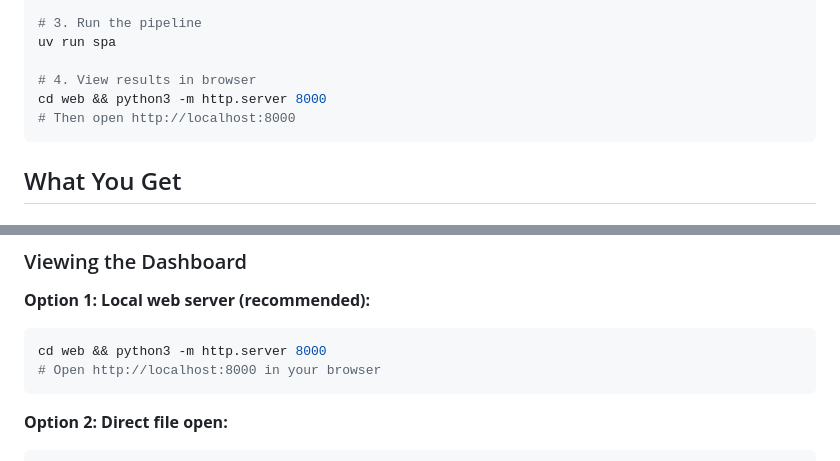
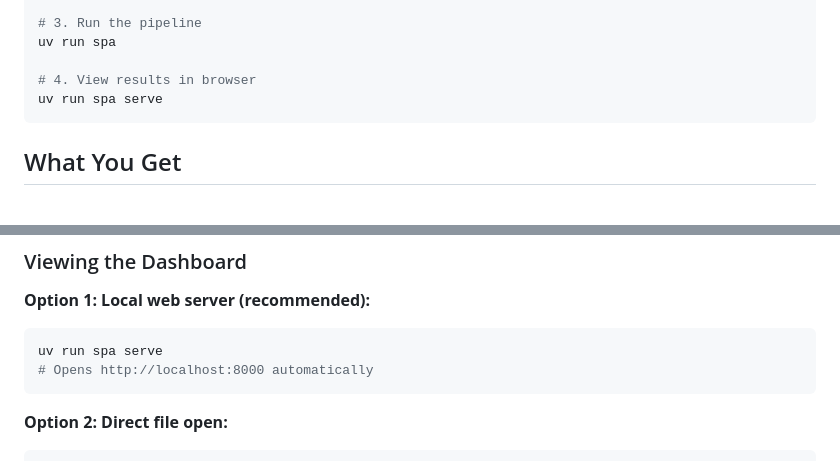
Before and after one commit to pinikop/system-prompts-analyzer, a Markdown page: README.md, 2 parts joined by grey strips. Rendered like a GitHub page.

Commit message:
docs: update README to use spa serve

````diff
--- a/README.md
+++ b/README.md
@@ -29,8 +29,7 @@ cp .env.example .env
 uv run spa
 
 # 4. View results in browser
-cd web && python3 -m http.server 8000
-# Then open http://localhost:8000
+uv run spa serve
 ```
 
 ## What You Get
@@ -137,8 +136,8 @@ uv run spa --skip-update --skip-llm
 
 **Option 1: Local web server (recommended):**
 ```bash
-cd web && python3 -m http.server 8000
-# Open http://localhost:8000 in your browser
+uv run spa serve
+# Opens http://localhost:8000 automatically
 ```
 
 **Option 2: Direct file open:**
````
